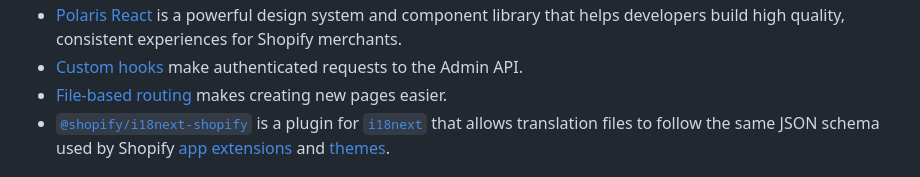
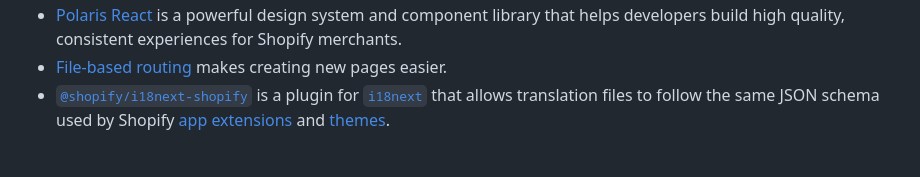
Before and after one commit to Shopify/shopify-app-template-node, a Markdown page: README.md, the part around the change printed below. Drawn GitHub-style.

Commit message:
Update readme to remove information about custom hooks

```diff
--- a/README.md
+++ b/README.md
@@ -40,5 +40,4 @@ The following Shopify tools complement these third-party tools to ease app devel
 - [Polaris React](https://polaris.shopify.com/) is a powerful design system and component library that helps developers build high quality, consistent experiences for Shopify merchants.
-- [Custom hooks](https://github.com/Shopify/shopify-frontend-template-react/tree/main/hooks) make authenticated requests to the Admin API.
 - [File-based routing](https://github.com/Shopify/shopify-frontend-template-react/blob/main/Routes.jsx) makes creating new pages easier.
 - [`@shopify/i18next-shopify`](https://github.com/Shopify/i18next-shopify) is a plugin for [`i18next`](https://www.i18next.com/) that allows translation files to follow the same JSON schema used by Shopify [app extensions](https://shopify.dev/docs/apps/checkout/best-practices/localizing-ui-extensions#how-it-works) and [themes](https://shopify.dev/docs/themes/architecture/locales/storefront-locale-files#usage).
 
```
Also changed, not shown: other parts of README.md (+1 -1 lines).
